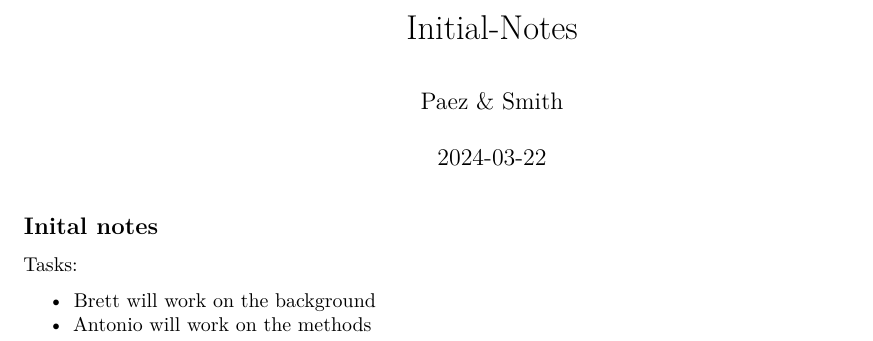
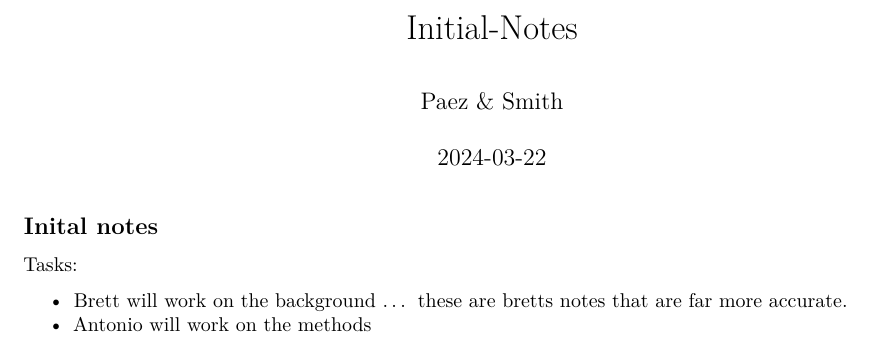
Before and after one commit to paezha/my-example, an R Markdown document (Initial-Notes.Rmd): part of the page, cut so that both start at the same text. Rendered offline with R 4.5, knitr and Pandoc, then LaTeX, with nearby package versions.

Commit message:
the corrected text

```diff
--- a/Initial-Notes.Rmd
+++ b/Initial-Notes.Rmd
@@ -13,5 +13,5 @@ knitr::opts_chunk$set(echo = TRUE)
 
 Tasks:
 
-- Brett will work on the background
+- Brett will work on the background ... these are bretts notes that are far more accurate.
 - Antonio will work on the methods
```
